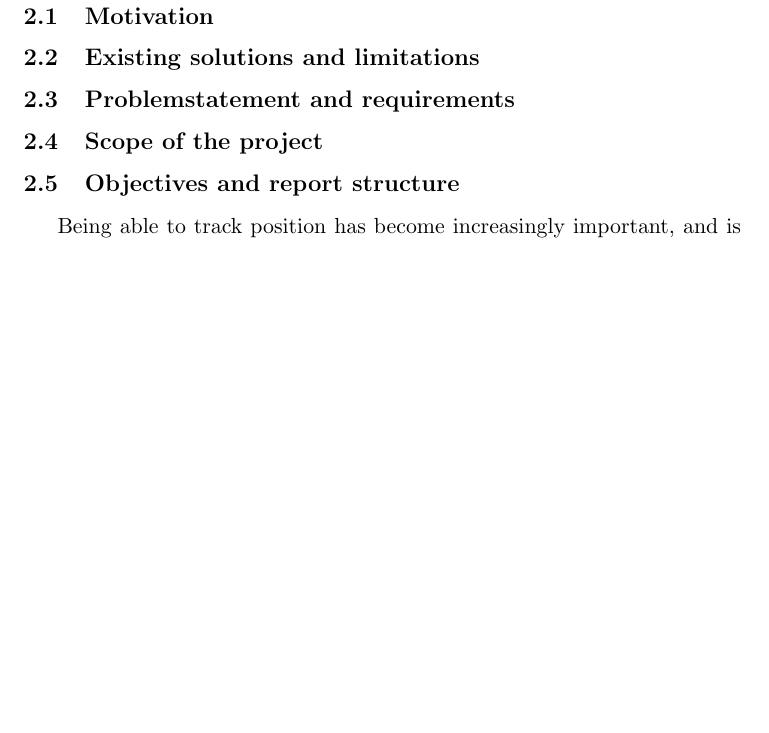
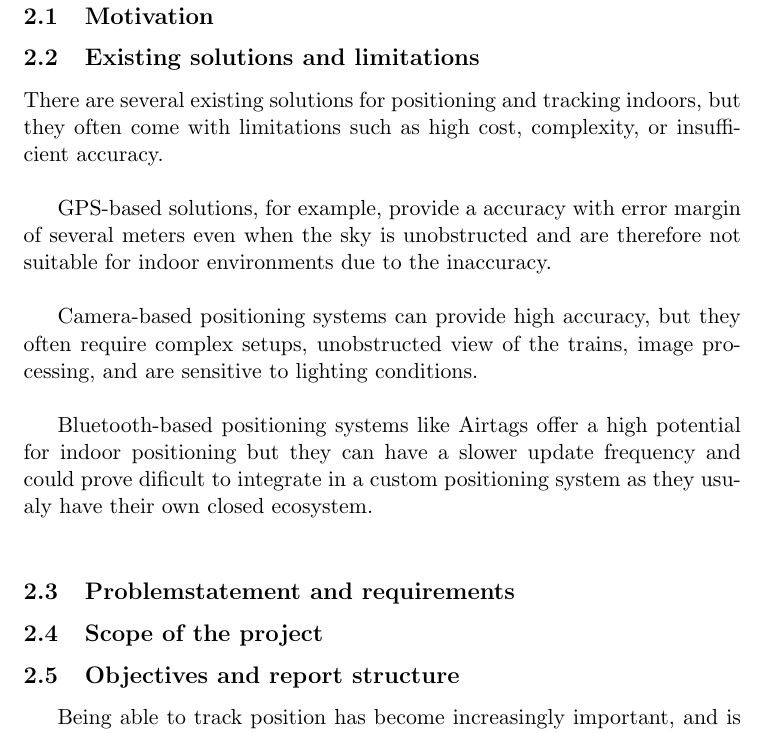
Before and after one commit to vachanaj/ILikeTrains, a LaTeX document (main.tex, which reads sections/02-introduction.tex): part of page 3 of 13, cut so that both start at the same text, the shorter picture padded with empty space. Compiled offline with pdfLaTeX.

Commit message:
other alternatives in introduction start

```diff
--- a/sections/02-introduction.tex
+++ b/sections/02-introduction.tex
@@ -6,6 +6,17 @@
 
     \end{subsection}
     \begin{subsection}{Existing solutions and limitations}
+        There are several existing solutions for positioning and tracking indoors, but they often come with
+        limitations such as high cost, complexity, or insufficient accuracy.\\
+
+        GPS-based solutions, for example, provide a accuracy with error margin of several meters even when the sky is
+        unobstructed and are therefore not suitable for indoor environments due to the inaccuracy.\\
+
+        Camera-based positioning systems can provide high accuracy, but they often require complex setups, unobstructed
+        view of the trains, image processing, and are sensitive to lighting conditions.\\
+
+        Bluetooth-based positioning systems like Airtags offer a high potential for indoor positioning but they can have a slower
+        update frequency and could prove dificult to integrate in a custom positioning system as they usualy have their own closed ecosystem.\\
 
     \end{subsection}
     \begin{subsection}{Problemstatement and requirements}
```
